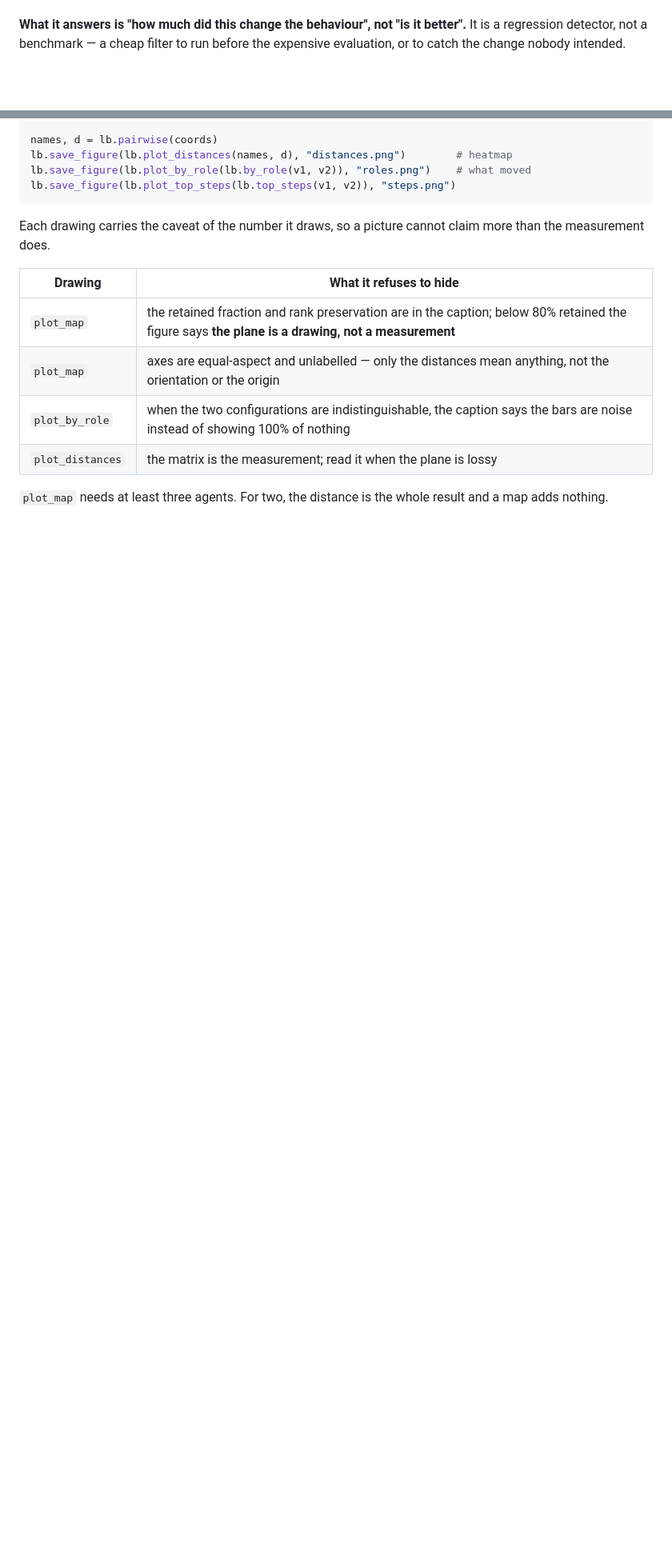
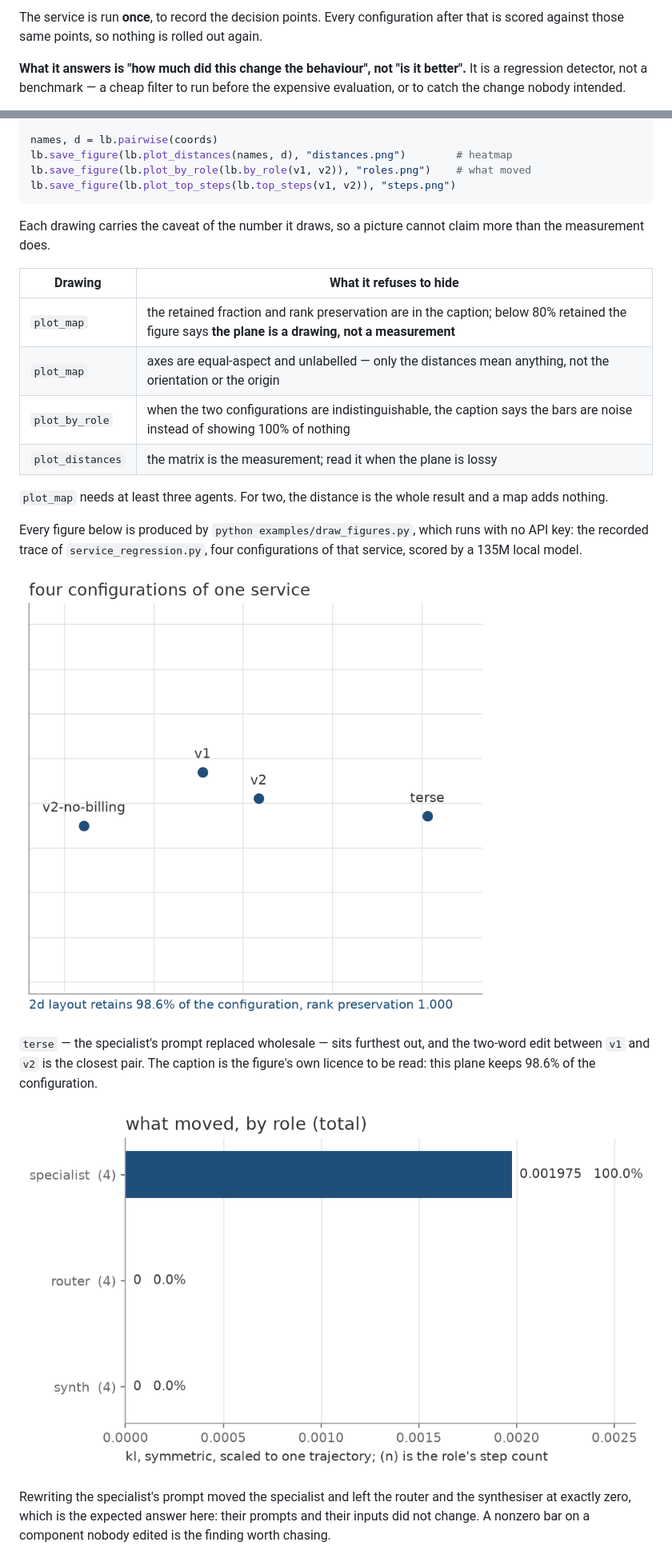
Before and after one commit to Tdual/lm-behavior-maps, a Markdown page: README.md, 2 parts joined by grey strips. Shown at 80% size. Drawn GitHub-style; pictures changed too: docs/img/map.png (added), docs/img/roles.png (added); blank space fills up the shorter version.

```diff
--- a/README.md
+++ b/README.md
@@ -27,3 +46,5 @@ many configurations as you like for the cost of one forward pass per decision.
+The service is run **once**, to record the decision points. Every configuration
+after that is scored against those same points, so nothing is rolled out again.
 
 **What it answers is "how much did this change the behaviour", not "is it
 better".** It is a regression detector, not a benchmark — a cheap filter to run
@@ -171,3 +192,21 @@ claim more than the measurement does.
 
 `plot_map` needs at least three agents. For two, the distance is the whole
 result and a map adds nothing.
+
+Every figure below is produced by `python examples/draw_figures.py`, which runs
+with no API key: the recorded trace of `service_regression.py`, four
+configurations of that service, scored by a 135M local model.
+
+![the four configurations on the MDS plane](https://raw.githubusercontent.com/Tdual/lm-behavior-maps/main/docs/img/map.png)
+
+`terse` — the specialist's prompt replaced wholesale — sits furthest out, and
+the two-word edit between `v1` and `v2` is the closest pair. The caption is the
+figure's own licence to be read: this plane keeps 98.6% of the configuration.
+
+![what moved, by role](https://raw.githubusercontent.com/Tdual/lm-behavior-maps/main/docs/img/roles.png)
+
+Rewriting the specialist's prompt moved the specialist and left the router and
+the synthesiser at exactly zero, which is the expected answer here: their
+prompts and their inputs did not change. A nonzero bar on a component nobody
+edited is the finding worth chasing.
+
```
Also changed, not shown: other parts of README.md (+22 -0 lines), docs/img/distances.png (added), docs/img/steps.png (added), 2 other files.
